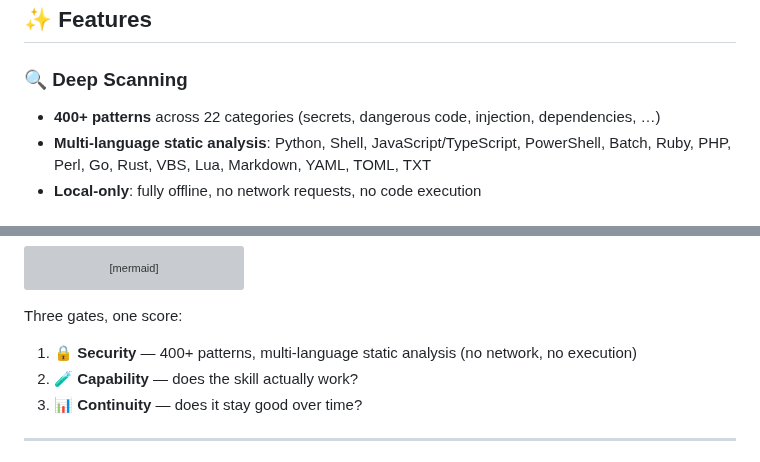
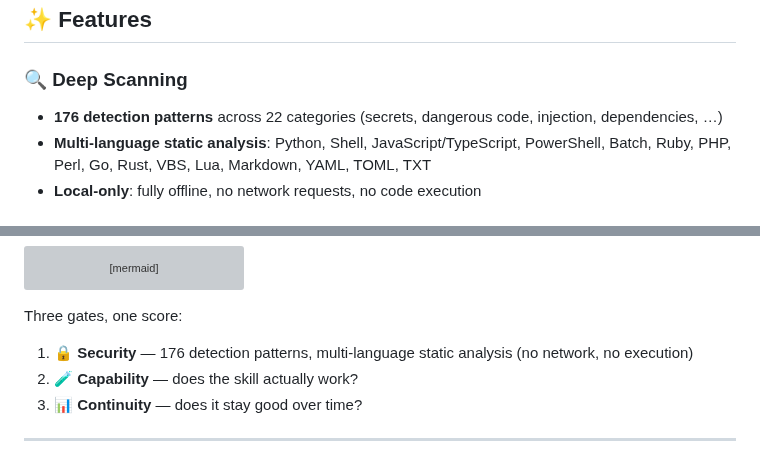
Before and after one commit to zhaoxinghua09-cell/skillgate, a Markdown page: README.md, 2 parts joined by grey strips. Rendered like a GitHub page; grey boxes are pictures that could not be loaded.

Commit message:
v1.0.27: fix residual 400+ overclaim to real 176 patterns

````diff
--- a/README.md
+++ b/README.md
@@ -96,7 +96,7 @@ SkillGate is built on the **LGD Trust Framework** (有籍 / 有证 / 有门禁):
 ## ✨ Features
 
 ### 🔍 Deep Scanning
-- **400+ patterns** across 22 categories (secrets, dangerous code, injection, dependencies, …)
+- **176 detection patterns** across 22 categories (secrets, dangerous code, injection, dependencies, …)
 - **Multi-language static analysis**: Python, Shell, JavaScript/TypeScript, PowerShell, Batch, Ruby, PHP, Perl, Go, Rust, VBS, Lua, Markdown, YAML, TOML, TXT
 - **Local-only**: fully offline, no network requests, no code execution
 
@@ -319,7 +319,7 @@ graph TD
 ```
 
 Three gates, one score:
-1. 🔒 **Security** — 400+ patterns, multi-language static analysis (no network, no execution)
+1. 🔒 **Security** — 176 detection patterns, multi-language static analysis (no network, no execution)
 2. 🧪 **Capability** — does the skill actually work?
 3. 📊 **Continuity** — does it stay good over time?
 
````
